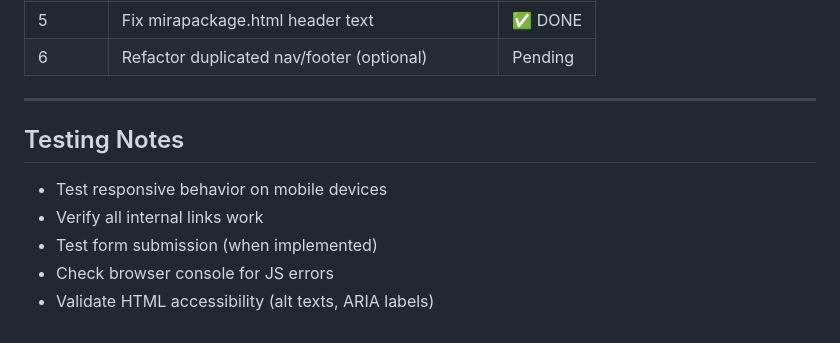
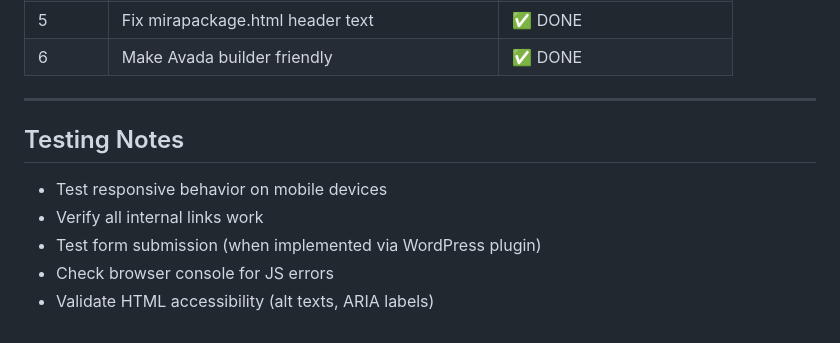
Before and after one commit to brunongmacho/miracom-website, a Markdown page: WEBSITE_REVIEW.md, the part around one of its changes. GitHub-like rendering.

```diff
--- a/WEBSITE_REVIEW.md
+++ b/WEBSITE_REVIEW.md
@@ -80,11 +106,11 @@ The Miracom website consists of 10 HTML pages with shared CSS/JS files. It's a m
 | 5 | Fix mirapackage.html header text | ✅ DONE |
-| 6 | Refactor duplicated nav/footer (optional) | Pending |
+| 6 | Make Avada builder friendly | ✅ DONE |
 
 ---
 
 ## Testing Notes
 - Test responsive behavior on mobile devices
 - Verify all internal links work
-- Test form submission (when implemented)
+- Test form submission (when implemented via WordPress plugin)
 - Check browser console for JS errors
 - Validate HTML accessibility (alt texts, ARIA labels)
```
Also changed, not shown: other parts of WEBSITE_REVIEW.md (+46 -20 lines).
